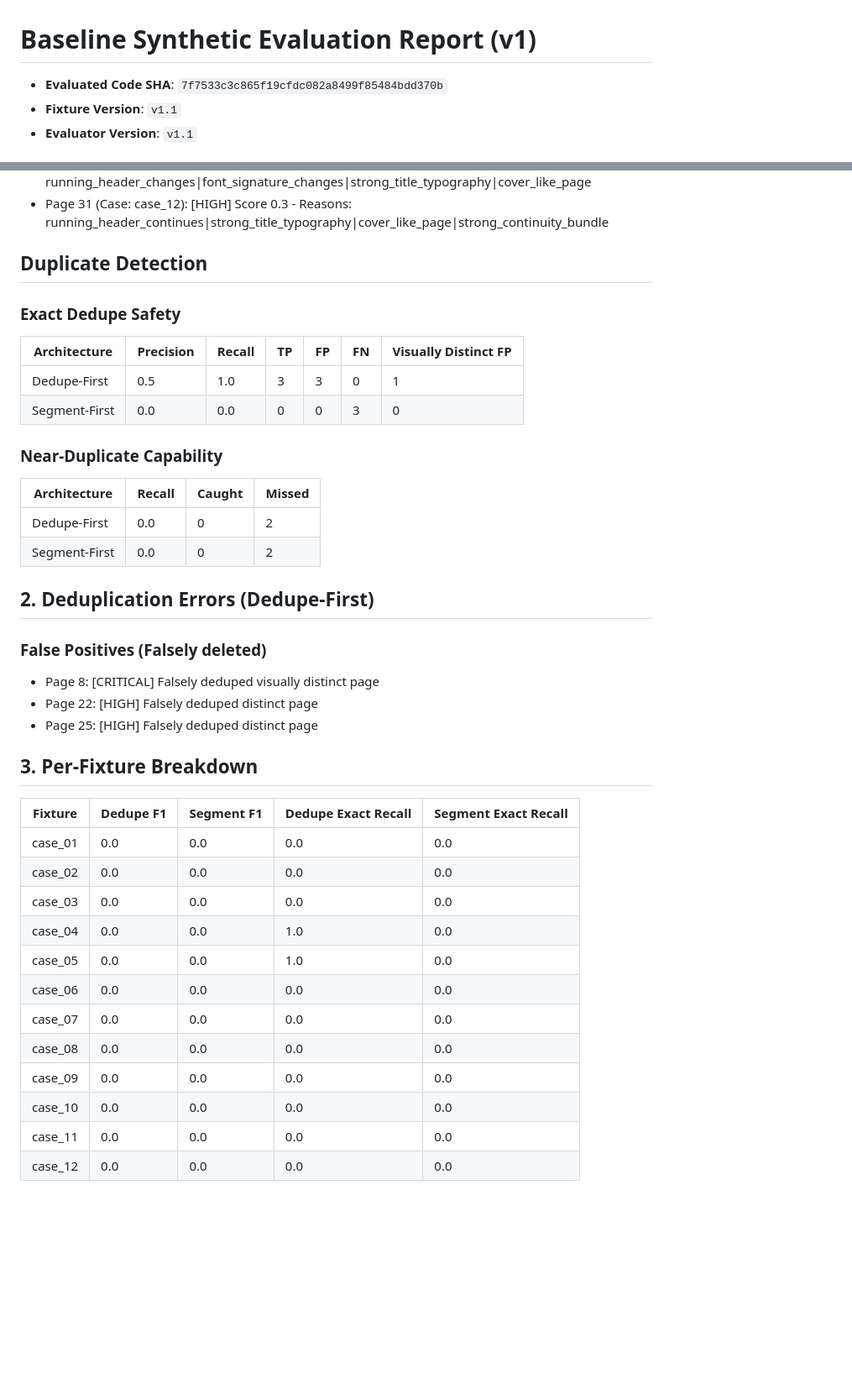
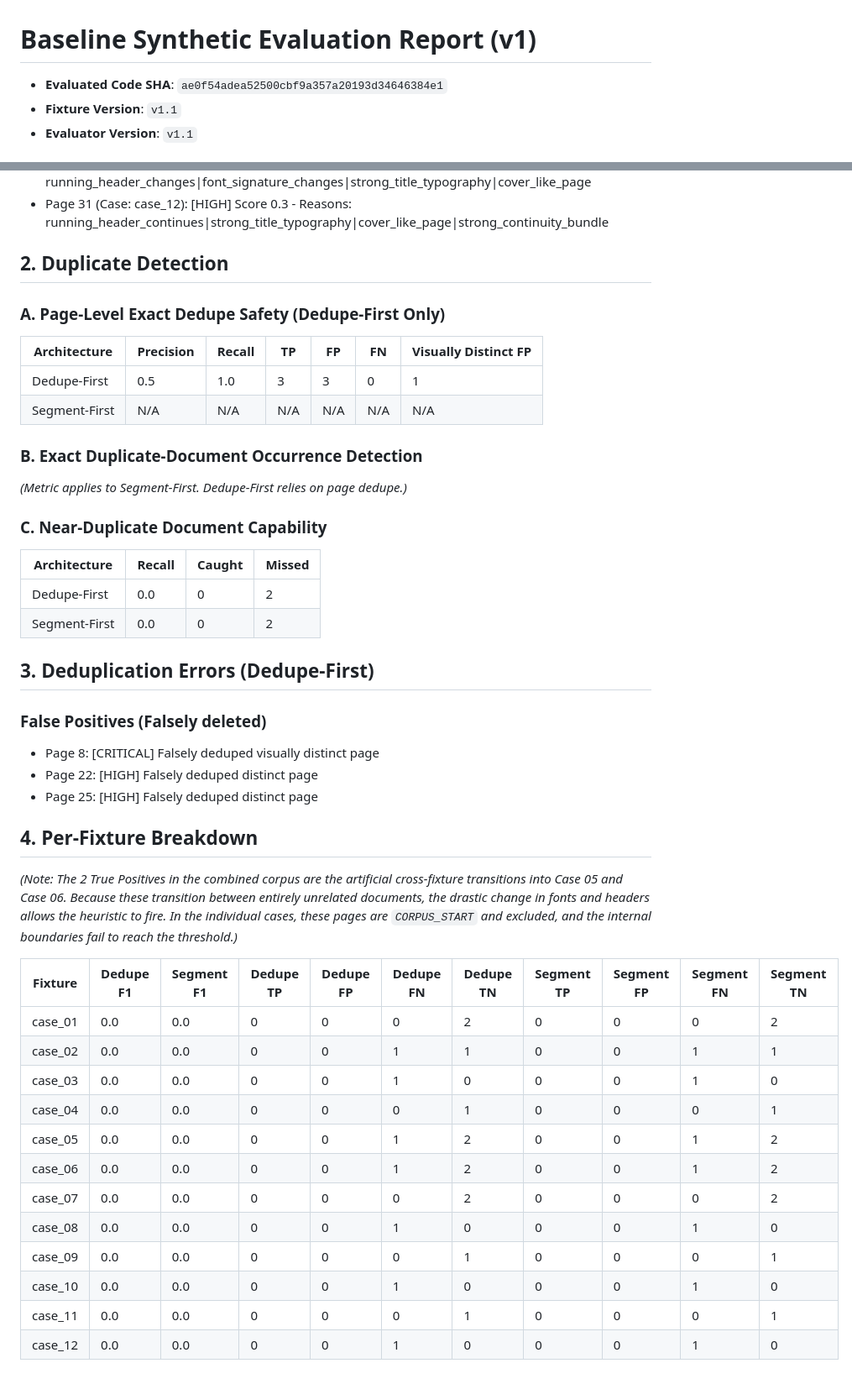
Before and after one commit to joshualparris/pdfresearch, a Markdown page: eval_baseline_report.md, 2 parts joined by grey strips. Shown at 84% size. Rendered like a GitHub page; blank space fills up the shorter version.

Commit message:
Regenerate Baseline v1.2 report

```diff
--- a/eval_baseline_report.md
+++ b/eval_baseline_report.md
@@ -1,6 +1,6 @@
 # Baseline Synthetic Evaluation Report (v1)
 
-- **Evaluated Code SHA**: `7f7533c3c865f19cfdc082a8499f85484bdd370b`
+- **Evaluated Code SHA**: `ae0f54adea52500cbf9a357a20193d34646384e1`
 - **Fixture Version**: `v1.1`
 - **Evaluator Version**: `v1.1`
 
@@ -31,37 +31,42 @@
 - Page 30 (Case: case_12): [HIGH] Score 4.35 - Reasons: running_header_changes|font_signature_changes|strong_title_typography|cover_like_page
 - Page 31 (Case: case_12): [HIGH] Score 0.3 - Reasons: running_header_continues|strong_title_typography|cover_like_page|strong_continuity_bundle
 
-## Duplicate Detection
-### Exact Dedupe Safety
+## 2. Duplicate Detection
+### A. Page-Level Exact Dedupe Safety (Dedupe-First Only)
 | Architecture | Precision | Recall | TP | FP | FN | Visually Distinct FP |
 |--------------|-----------|--------|----|----|----|----------------------|
 | Dedupe-First | 0.5       | 1.0    | 3  | 3  | 0  | 1  |
-| Segment-First| 0.0       | 0.0    | 0  | 0  | 3  | 0  |
+| Segment-First| N/A       | N/A    | N/A| N/A| N/A| N/A |
 
-### Near-Duplicate Capability
+### B. Exact Duplicate-Document Occurrence Detection
+*(Metric applies to Segment-First. Dedupe-First relies on page dedupe.)*
+
+### C. Near-Duplicate Document Capability
 | Architecture | Recall | Caught | Missed |
 |--------------|--------|--------|--------|
 | Dedupe-First | 0.0    | 0      | 2      |
 | Segment-First| 0.0    | 0      | 2      |
 
-## 2. Deduplication Errors (Dedupe-First)
+## 3. Deduplication Errors (Dedupe-First)
 ### False Positives (Falsely deleted)
 - Page 8: [CRITICAL] Falsely deduped visually distinct page
 - Page 22: [HIGH] Falsely deduped distinct page
 - Page 25: [HIGH] Falsely deduped distinct page
 
-## 3. Per-Fixture Breakdown
-| Fixture | Dedupe F1 | Segment F1 | Dedupe Exact Recall | Segment Exact Recall |
-|---------|-----------|------------|---------------------|----------------------|
-| case_01 | 0.0       | 0.0        | 0.0                 | 0.0                  |
-| case_02 | 0.0       | 0.0        | 0.0                 | 0.0                  |
-| case_03 | 0.0       | 0.0        | 0.0                 | 0.0                  |
-| case_04 | 0.0       | 0.0        | 1.0                 | 0.0                  |
-| case_05 | 0.0       | 0.0        | 1.0                 | 0.0                  |
-| case_06 | 0.0       | 0.0        | 0.0                 | 0.0                  |
-| case_07 | 0.0       | 0.0        | 0.0                 | 0.0                  |
-| case_08 | 0.0       | 0.0        | 0.0                 | 0.0                  |
-| case_09 | 0.0       | 0.0        | 0.0                 | 0.0                  |
-| case_10 | 0.0       | 0.0        | 0.0                 | 0.0                  |
-| case_11 | 0.0       | 0.0        | 0.0                 | 0.0                  |
-| case_12 | 0.0       | 0.0        | 0.0                 | 0.0                  |
+## 4. Per-Fixture Breakdown
+*(Note: The 2 True Positives in the combined corpus are the artificial cross-fixture transitions into Case 05 and Case 06. Because these transition between entirely unrelated documents, the drastic change in fonts and headers allows the heuristic to fire. In the individual cases, these pages are `CORPUS_START` and excluded, and the internal boundaries fail to reach the threshold.)*
+
+| Fixture | Dedupe F1 | Segment F1 | Dedupe TP | Dedupe FP | Dedupe FN | Dedupe TN | Segment TP | Segment FP | Segment FN | Segment TN |
+|---------|-----------|------------|-----------|-----------|-----------|-----------|------------|------------|------------|------------|
+| case_01 | 0.0       | 0.0        | 0         | 0         | 0         | 2         | 0          | 0          | 0          | 2          |
+| case_02 | 0.0       | 0.0        | 0         | 0         | 1         | 1         | 0          | 0          | 1          | 1          |
+| case_03 | 0.0       | 0.0        | 0         | 0         | 1         | 0         | 0          | 0          | 1          | 0          |
+| case_04 | 0.0       | 0.0        | 0         | 0         | 0         | 1         | 0          | 0          | 0          | 1          |
+| case_05 | 0.0       | 0.0        | 0         | 0         | 1         | 2         | 0          | 0          | 1          | 2          |
+| case_06 | 0.0       | 0.0        | 0         | 0         | 1         | 2         | 0          | 0          | 1          | 2          |
+| case_07 | 0.0       | 0.0        | 0         | 0         | 0         | 2         | 0          | 0          | 0          | 2          |
+| case_08 | 0.0       | 0.0        | 0         | 0         | 1         | 0         | 0          | 0          | 1          | 0          |
+| case_09 | 0.0       | 0.0        | 0         | 0         | 0         | 1         | 0          | 0          | 0          | 1          |
+| case_10 | 0.0       | 0.0        | 0         | 0         | 1         | 0         | 0          | 0          | 1          | 0          |
+| case_11 | 0.0       | 0.0        | 0         | 0         | 0         | 1         | 0          | 0          | 0          | 1          |
+| case_12 | 0.0       | 0.0        | 0         | 0         | 1         | 0         | 0          | 0          | 1          | 0          |
```
